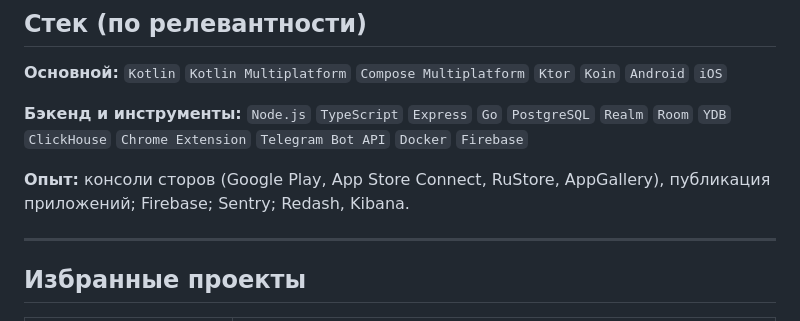
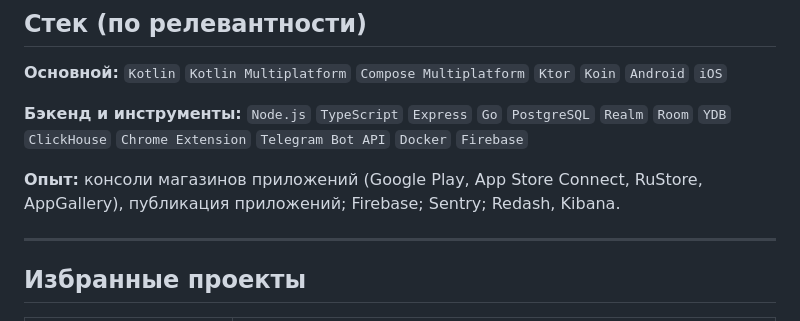
Before and after one commit to zhimbura/zhimbura, a Markdown page: README.md, the part around the change. Rendered like a GitHub page.

Commit message:
Опыт: консоли магазинов приложений (исправление формулировки)

```diff
--- a/README.md
+++ b/README.md
@@ -16,7 +16,7 @@
 
 **Бэкенд и инструменты:** `Node.js` `TypeScript` `Express` `Go` `PostgreSQL` `Realm` `Room` `YDB` `ClickHouse` `Chrome Extension` `Telegram Bot API` `Docker` `Firebase`
 
-**Опыт:** консоли сторов (Google Play, App Store Connect, RuStore, AppGallery), публикация приложений; Firebase; Sentry; Redash, Kibana.
+**Опыт:** консоли магазинов приложений (Google Play, App Store Connect, RuStore, AppGallery), публикация приложений; Firebase; Sentry; Redash, Kibana.
 
 ---
 
```
